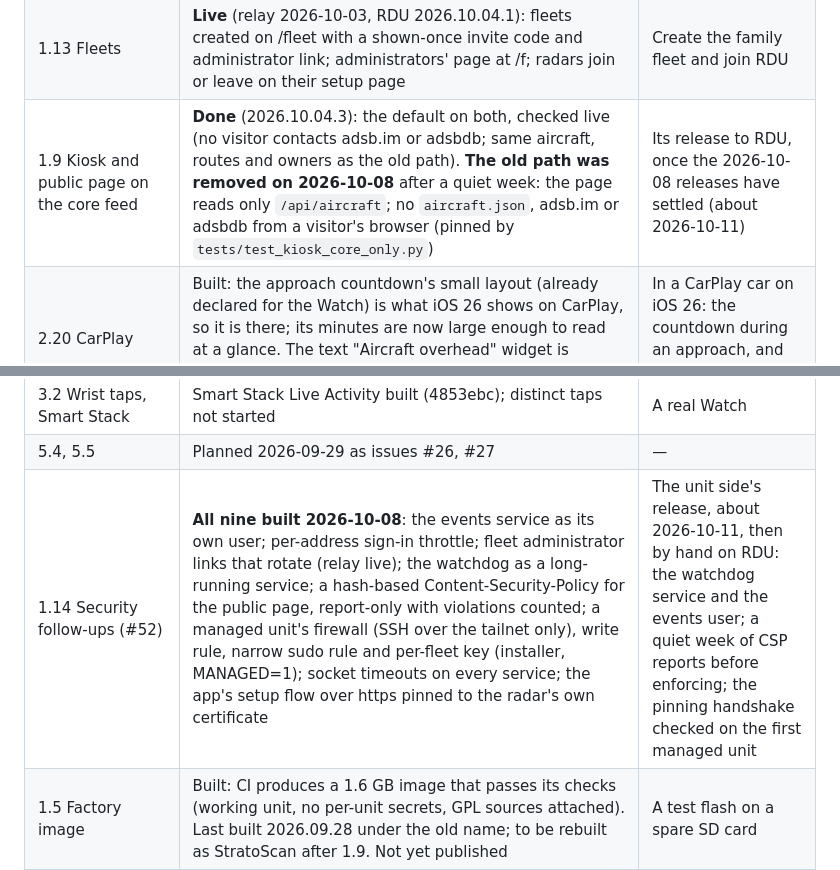
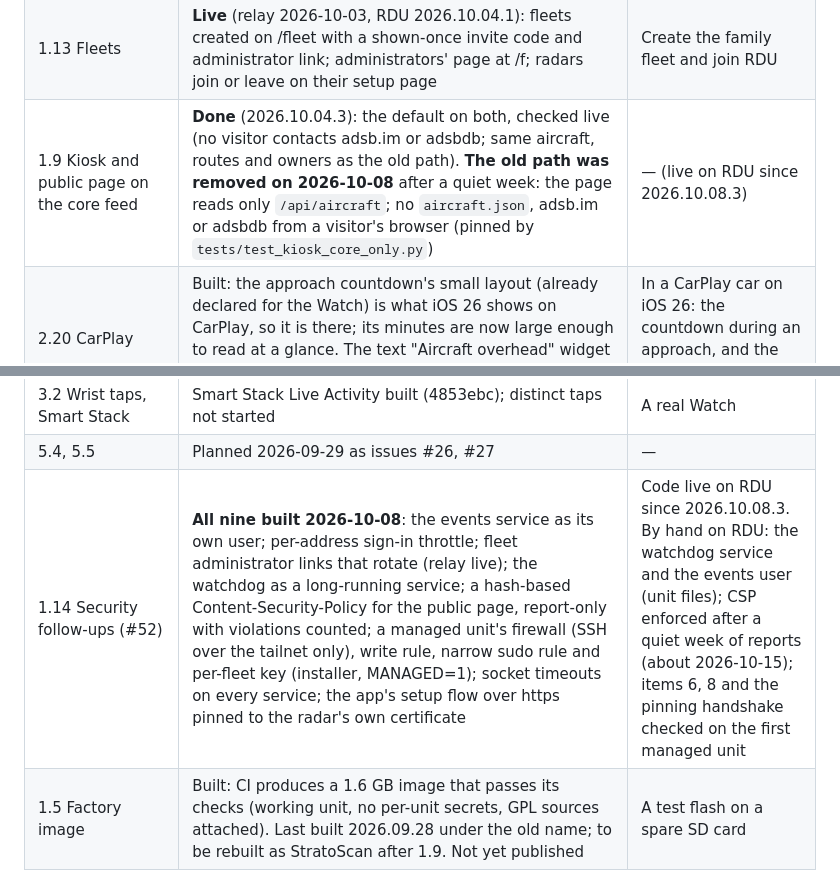
Before and after one commit to mferris/StratoScan, a Markdown page: docs/ROADMAP.md, 2 parts joined by grey strips. Drawn GitHub-style.

Commit message:
Roadmap: 2026.10.08.3 carried the old-path removal and the security items
Co-Authored-By: Claude Fable 5.1 <noreply@anthropic.com>

```diff
--- a/docs/ROADMAP.md
+++ b/docs/ROADMAP.md
@@ -223,7 +223,7 @@ at risk for long.
 | 1.11 Radar drawing cost | **Done** (2026-09-30, release 2026.09.30.12): GPU process 96% → 37% of a core, Chromium total 128% → 52%. Aircraft canvas at 5 fps with the sweep on the compositor (smooth), and labels that touch the page only when something changed. Measurements on #35 | — |
 | 1.12 Visitor counts | **Live on RDU** (2026.10.04.1/.2): counts in the public gateway (daily-salted hash, kept in memory only; counts saved 90 days); Funnel passes the visitor's address, so visitors are counted, not just views; the owner's app counted apart; on the radar's Statistics, the setup page and the app | The owner's look at the counts |
 | 1.13 Fleets | **Live** (relay 2026-10-03, RDU 2026.10.04.1): fleets created on /fleet with a shown-once invite code and administrator link; administrators' page at /f; radars join or leave on their setup page | Create the family fleet and join RDU |
-| 1.9 Kiosk and public page on the core feed | **Done** (2026.10.04.3): the default on both, checked live (no visitor contacts adsb.im or adsbdb; same aircraft, routes and owners as the old path). **The old path was removed on 2026-10-08** after a quiet week: the page reads only `/api/aircraft`; no `aircraft.json`, adsb.im or adsbdb from a visitor's browser (pinned by `tests/test_kiosk_core_only.py`) | Its release to RDU, once the 2026-10-08 releases have settled (about 2026-10-11) |
+| 1.9 Kiosk and public page on the core feed | **Done** (2026.10.04.3): the default on both, checked live (no visitor contacts adsb.im or adsbdb; same aircraft, routes and owners as the old path). **The old path was removed on 2026-10-08** after a quiet week: the page reads only `/api/aircraft`; no `aircraft.json`, adsb.im or adsbdb from a visitor's browser (pinned by `tests/test_kiosk_core_only.py`) | — (live on RDU since 2026.10.08.3) |
 | 2.20 CarPlay | Built: the approach countdown's small layout (already declared for the Watch) is what iOS 26 shows on CarPlay, so it is there; its minutes are now large enough to read at a glance. The text "Aircraft overhead" widget is offered for CarPlay; the radar-drawing widget is kept off it. No CarPlay app (not one of Apple's categories) | In a CarPlay car on iOS 26: the countdown during an approach, and the widget on the CarPlay screen |
 | 2.9 Zoom | **Verified on a real iPhone** (2026-09-30): pinch from 20 nm to 1 nm on any spot (it stays under the fingers), double-tap to zoom in on a spot, drag to move, follow an aircraft, centre on the phone. The app's map is now at the radar's true scale (63e21ed; it had been drawn at twice it) | Kiosk zoom (optional) |
 | 2.7 Location-aware app | Map part **verified on a real iPhone** (2026-09-30): a "You" marker where the phone is, and centre-on-me; location stays on the phone. The alerts near the phone are 2.7 Approaching me and 2.16, both live | — |
@@ -231,6 +231,6 @@ at risk for long.
 | 3.1 watchOS app | Built (037b07a): a glance radar and complications, fed by the phone; runs in the Watch simulator. The maintainer's Watch can't be reached by Xcode (2026-09-30): not listed after re-pairing, Bluetooth off, the iPhone's hotspot, and everything on one Wi-Fi; the Watch never offers itself for pairing on the network, so Developer Mode never appears. A development build is refused without it | Install through TestFlight once the App Store Connect record exists |
 | 3.2 Wrist taps, Smart Stack | Smart Stack Live Activity built (4853ebc); distinct taps not started | A real Watch |
 | 5.4, 5.5 | Planned 2026-09-29 as issues #26, #27 | — |
-| 1.14 Security follow-ups (#52) | **All nine built 2026-10-08**: the events service as its own user; per-address sign-in throttle; fleet administrator links that rotate (relay live); the watchdog as a long-running service; a hash-based Content-Security-Policy for the public page, report-only with violations counted; a managed unit's firewall (SSH over the tailnet only), write rule, narrow sudo rule and per-fleet key (installer, MANAGED=1); socket timeouts on every service; the app's setup flow over https pinned to the radar's own certificate | The unit side's release, about 2026-10-11, then by hand on RDU: the watchdog service and the events user; a quiet week of CSP reports before enforcing; the pinning handshake checked on the first managed unit |
+| 1.14 Security follow-ups (#52) | **All nine built 2026-10-08**: the events service as its own user; per-address sign-in throttle; fleet administrator links that rotate (relay live); the watchdog as a long-running service; a hash-based Content-Security-Policy for the public page, report-only with violations counted; a managed unit's firewall (SSH over the tailnet only), write rule, narrow sudo rule and per-fleet key (installer, MANAGED=1); socket timeouts on every service; the app's setup flow over https pinned to the radar's own certificate | Code live on RDU since 2026.10.08.3. By hand on RDU: the watchdog service and the events user (unit files); CSP enforced after a quiet week of reports (about 2026-10-15); items 6, 8 and the pinning handshake checked on the first managed unit |
 | 1.5 Factory image | Built: CI produces a 1.6 GB image that passes its checks (working unit, no per-unit secrets, GPL sources attached). Last built 2026.09.28 under the old name; to be rebuilt as StratoScan after 1.9. Not yet published | A test flash on a spare SD card |
 | 2.21–2.28 App batch (2026-10-08) | **Built, all eight** (ac6e235, 5b24eb2, b80e494, and the kiosk's touch pan/zoom): one network switch, full-screen map, pan and zoom anywhere with the network's aircraft around the view, visible network aircraft (kiosk too, release 2026.10.08.1), trails, alerts by type and route (relay and unit live), airline logos on labels, details and alerts, alerts that open the app on the aircraft (phone and Watch). Verified in the iPhone and iPad simulators against RDU and with a simulated alert | The owner's iPhone and Watch: a real alert with its logo, and the view away from home |
```
